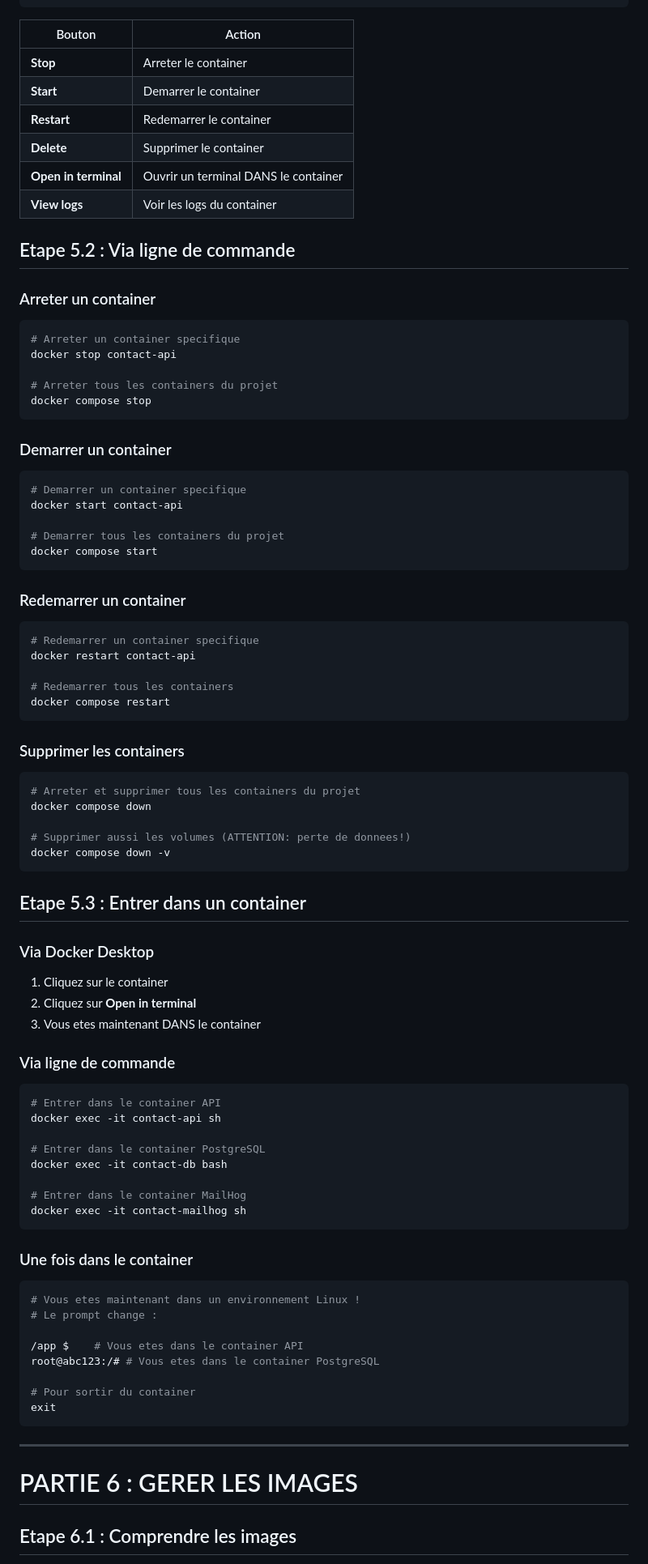
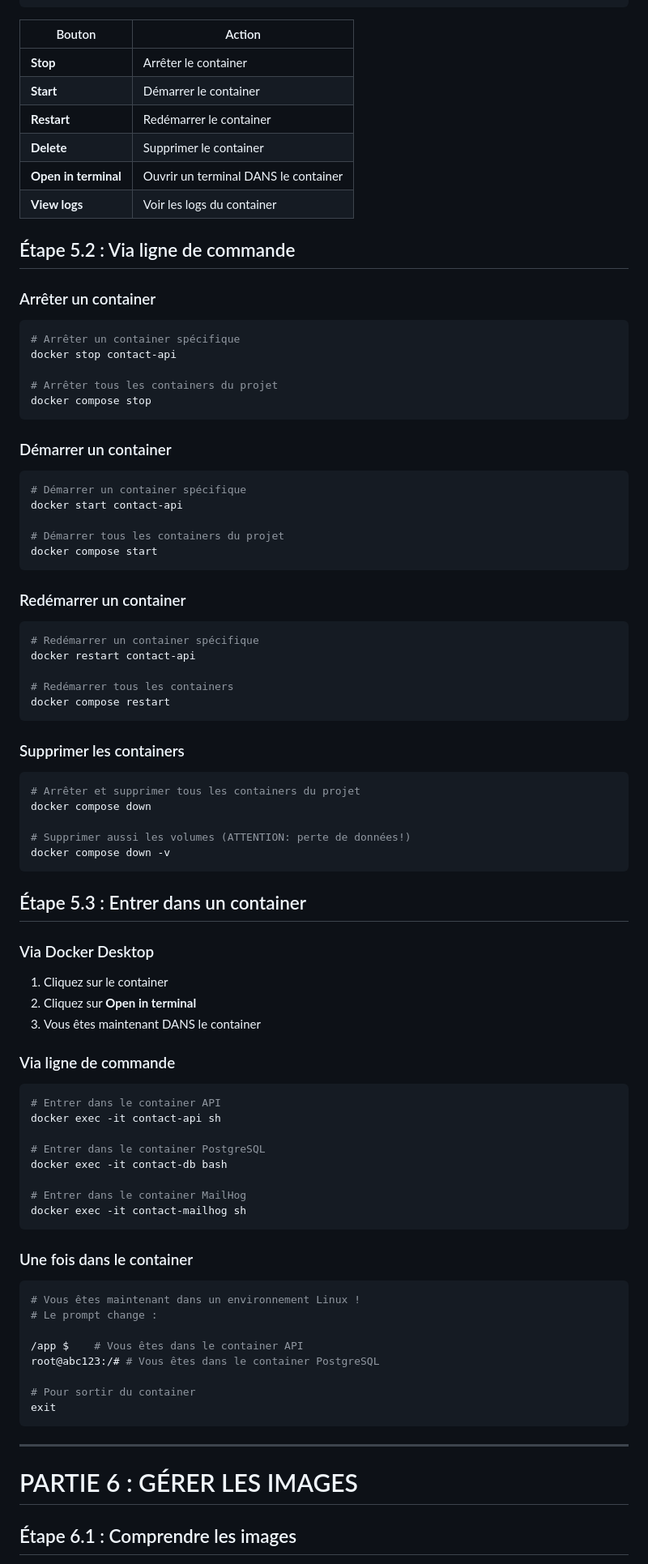
Before and after one commit to hrhouma1/inskillflow-docs-formation-spring-boot-projet-e-contact-backend, a Markdown page: troubleshooting/21-guide-docker-desktop-windows-complet.md, the part around one of its changes. Shown at 81% size. Drawn GitHub-style.

````diff
--- a/troubleshooting/21-guide-docker-desktop-windows-complet.md
+++ b/troubleshooting/21-guide-docker-desktop-windows-complet.md
@@ -352,62 +352,62 @@ Cliquez sur un container pour voir les options :
 
 | Bouton | Action |
 |--------|--------|
-| **Stop** | Arreter le container |
-| **Start** | Demarrer le container |
-| **Restart** | Redemarrer le container |
+| **Stop** | Arrêter le container |
+| **Start** | Démarrer le container |
+| **Restart** | Redémarrer le container |
 | **Delete** | Supprimer le container |
 | **Open in terminal** | Ouvrir un terminal DANS le container |
 | **View logs** | Voir les logs du container |
 
-## Etape 5.2 : Via ligne de commande
+## Étape 5.2 : Via ligne de commande
 
-### Arreter un container
+### Arrêter un container
 
 ```powershell
-# Arreter un container specifique
+# Arrêter un container spécifique
 docker stop contact-api
 
-# Arreter tous les containers du projet
+# Arrêter tous les containers du projet
 docker compose stop
 ```
 
-### Demarrer un container
+### Démarrer un container
 
 ```powershell
-# Demarrer un container specifique
+# Démarrer un container spécifique
 docker start contact-api
 
-# Demarrer tous les containers du projet
+# Démarrer tous les containers du projet
 docker compose start
 ```
 
-### Redemarrer un container
+### Redémarrer un container
 
 ```powershell
-# Redemarrer un container specifique
+# Redémarrer un container spécifique
 docker restart contact-api
 
-# Redemarrer tous les containers
+# Redémarrer tous les containers
 docker compose restart
 ```
 
 ### Supprimer les containers
 
 ```powershell
-# Arreter et supprimer tous les containers du projet
+# Arrêter et supprimer tous les containers du projet
 docker compose down
 
-# Supprimer aussi les volumes (ATTENTION: perte de donnees!)
+# Supprimer aussi les volumes (ATTENTION: perte de données!)
 docker compose down -v
 ```
 
-## Etape 5.3 : Entrer dans un container
+## Étape 5.3 : Entrer dans un container
 
 ### Via Docker Desktop
 
 1. Cliquez sur le container
 2. Cliquez sur **Open in terminal**
-3. Vous etes maintenant DANS le container
+3. Vous êtes maintenant DANS le container
 
 ### Via ligne de commande
 
@@ -425,11 +425,11 @@ docker exec -it contact-mailhog sh
 ### Une fois dans le container
 
 ```bash
-# Vous etes maintenant dans un environnement Linux !
+# Vous êtes maintenant dans un environnement Linux !
 # Le prompt change :
 
-/app $    # Vous etes dans le container API
-root@abc123:/# # Vous etes dans le container PostgreSQL
+/app $    # Vous êtes dans le container API
+root@abc123:/# # Vous êtes dans le container PostgreSQL
 
 # Pour sortir du container
 exit
@@ -437,7 +437,7 @@ exit
 
 ---
 
-# PARTIE 6 : GERER LES IMAGES
+# PARTIE 6 : GÉRER LES IMAGES
 
-## Etape 6.1 : Comprendre les images
+## Étape 6.1 : Comprendre les images
 
````
Also changed, not shown: other parts of troubleshooting/21-guide-docker-desktop-windows-complet.md (+143 -143 lines).
